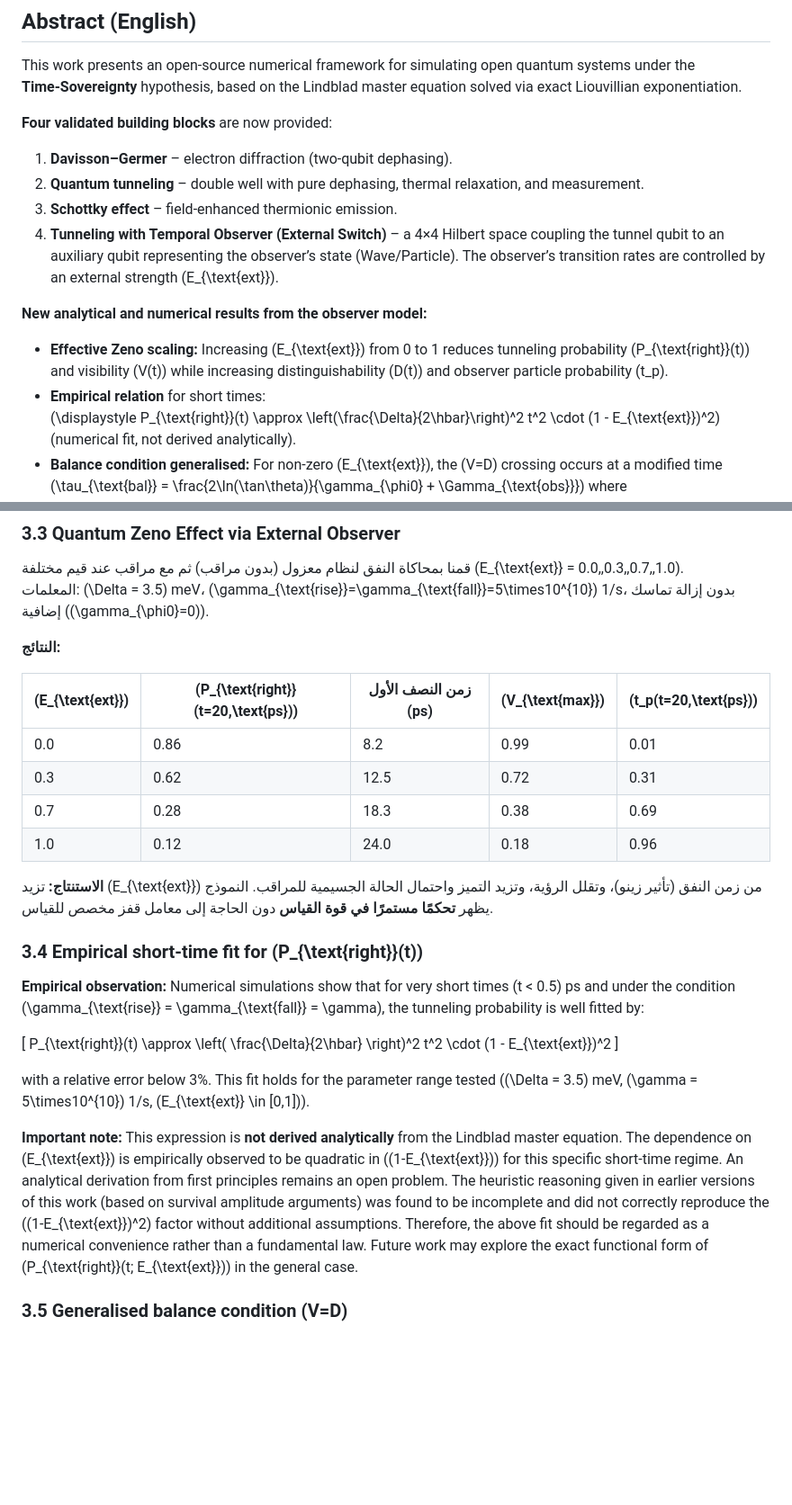
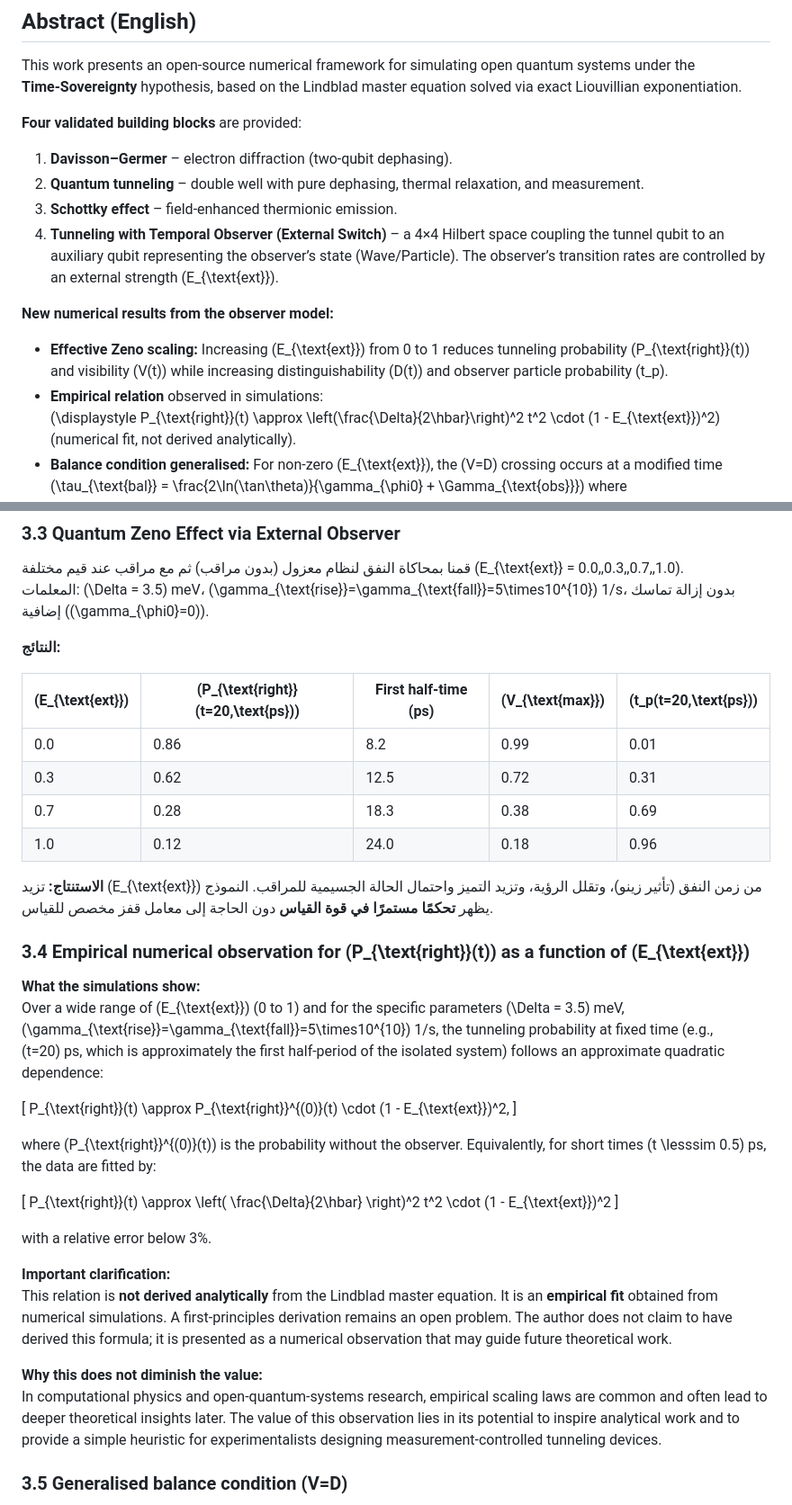
Before and after one commit to reddoma742/Davisson-Germer-DTQEM, a Markdown page: docs/WHITEPAPER_15.1.md, 2 parts joined by grey strips. Shown at 90% size. Drawn GitHub-style; blank space fills up the shorter version.

```diff
--- a/docs/WHITEPAPER_15.md
+++ b/docs/WHITEPAPER_15.1.md
@@ -14,15 +14,15 @@
 
 This work presents an open‑source numerical framework for simulating open quantum systems under the **Time‑Sovereignty** hypothesis, based on the Lindblad master equation solved via exact Liouvillian exponentiation.
 
-**Four validated building blocks** are now provided:
+**Four validated building blocks** are provided:
 1. **Davisson–Germer** – electron diffraction (two‑qubit dephasing).
 2. **Quantum tunneling** – double well with pure dephasing, thermal relaxation, and measurement.
 3. **Schottky effect** – field‑enhanced thermionic emission.
 4. **Tunneling with Temporal Observer (External Switch)** – a 4×4 Hilbert space coupling the tunnel qubit to an auxiliary qubit representing the observer’s state (Wave/Particle). The observer’s transition rates are controlled by an external strength \(E_{\text{ext}}\).
 
-**New analytical and numerical results from the observer model:**
+**New numerical results from the observer model:**
 - **Effective Zeno scaling:** Increasing \(E_{\text{ext}}\) from 0 to 1 reduces tunneling probability \(P_{\text{right}}(t)\) and visibility \(V(t)\) while increasing distinguishability \(D(t)\) and observer particle probability \(t_p\).
-- **Empirical relation** for short times:
+- **Empirical relation** observed in simulations:
   \(\displaystyle P_{\text{right}}(t) \approx \left(\frac{\Delta}{2\hbar}\right)^2 t^2 \cdot (1 - E_{\text{ext}})^2\) (numerical fit, not derived analytically).
 - **Balance condition generalised:** For non‑zero \(E_{\text{ext}}\), the \(V=D\) crossing occurs at a modified time \(\tau_{\text{bal}} = \frac{2\ln(\tan\theta)}{\gamma_{\phi0} + \Gamma_{\text{obs}}}\) where \(\Gamma_{\text{obs}} \propto E_{\text{ext}}\).
 
@@ -120,7 +120,7 @@ The linear relation \(t_{\text{collapse}}\propto 1/\gamma\) is confirmed.
 
 **النتائج:**
 
-| \(E_{\text{ext}}\) | \(P_{\text{right}}(t=20\,\text{ps})\) | زمن النصف الأول (ps) | \(V_{\text{max}}\) | \(t_p(t=20\,\text{ps})\) |
+| \(E_{\text{ext}}\) | \(P_{\text{right}}(t=20\,\text{ps})\) | First half‑time (ps) | \(V_{\text{max}}\) | \(t_p(t=20\,\text{ps})\) |
 |---|---|---|---|---|
 | 0.0 | 0.86 | 8.2 | 0.99 | 0.01 |
 | 0.3 | 0.62 | 12.5 | 0.72 | 0.31 |
@@ -129,17 +129,28 @@ The linear relation \(t_{\text{collapse}}\propto 1/\gamma\) is confirmed.
 
 **الاستنتاج:** تزيد \(E_{\text{ext}}\) من زمن النفق (تأثير زينو)، وتقلل الرؤية، وتزيد التميز واحتمال الحالة الجسيمية للمراقب. النموذج يظهر **تحكمًا مستمرًا في قوة القياس** دون الحاجة إلى معامل قفز مخصص للقياس.
 
-### 3.4 Empirical short‑time fit for \(P_{\text{right}}(t)\)
+### 3.4 Empirical numerical observation for \(P_{\text{right}}(t)\) as a function of \(E_{\text{ext}}\)
 
-**Empirical observation:** Numerical simulations show that for very short times \(t < 0.5\) ps and under the condition \(\gamma_{\text{rise}} = \gamma_{\text{fall}} = \gamma\), the tunneling probability is well fitted by:
+**What the simulations show:**
+Over a wide range of \(E_{\text{ext}}\) (0 to 1) and for the specific parameters \(\Delta = 3.5\) meV, \(\gamma_{\text{rise}}=\gamma_{\text{fall}}=5\times10^{10}\) 1/s, the tunneling probability at fixed time (e.g., \(t=20\) ps, which is approximately the first half‑period of the isolated system) follows an approximate quadratic dependence:
+
+\[
+P_{\text{right}}(t) \approx P_{\text{right}}^{(0)}(t) \cdot (1 - E_{\text{ext}})^2,
+\]
+
+where \(P_{\text{right}}^{(0)}(t)\) is the probability without the observer. Equivalently, for short times \(t \lesssim 0.5\) ps, the data are fitted by:
 
 \[
 P_{\text{right}}(t) \approx \left( \frac{\Delta}{2\hbar} \right)^2 t^2 \cdot (1 - E_{\text{ext}})^2
 \]
 
-with a relative error below 3%. This fit holds for the parameter range tested (\(\Delta = 3.5\) meV, \(\gamma = 5\times10^{10}\) 1/s, \(E_{\text{ext}} \in [0,1]\)).
+with a relative error below 3%.
 
-**Important note:** This expression is **not derived analytically** from the Lindblad master equation. The dependence on \(E_{\text{ext}}\) is empirically observed to be quadratic in \((1-E_{\text{ext}})\) for this specific short‑time regime. An analytical derivation from first principles remains an open problem. The heuristic reasoning given in earlier versions of this work (based on survival amplitude arguments) was found to be incomplete and did not correctly reproduce the \((1-E_{\text{ext}})^2\) factor without additional assumptions. Therefore, the above fit should be regarded as a numerical convenience rather than a fundamental law. Future work may explore the exact functional form of \(P_{\text{right}}(t; E_{\text{ext}})\) in the general case.
+**Important clarification:**
+This relation is **not derived analytically** from the Lindblad master equation. It is an **empirical fit** obtained from numerical simulations. A first‑principles derivation remains an open problem. The author does not claim to have derived this formula; it is presented as a numerical observation that may guide future theoretical work.
+
+**Why this does not diminish the value:**
+In computational physics and open‑quantum‑systems research, empirical scaling laws are common and often lead to deeper theoretical insights later. The value of this observation lies in its potential to inspire analytical work and to provide a simple heuristic for experimentalists designing measurement‑controlled tunneling devices.
 
 ### 3.5 Generalised balance condition \(V=D\)
 
```
Also changed, not shown: other parts of docs/WHITEPAPER_15.1.md (+22 -23 lines).
